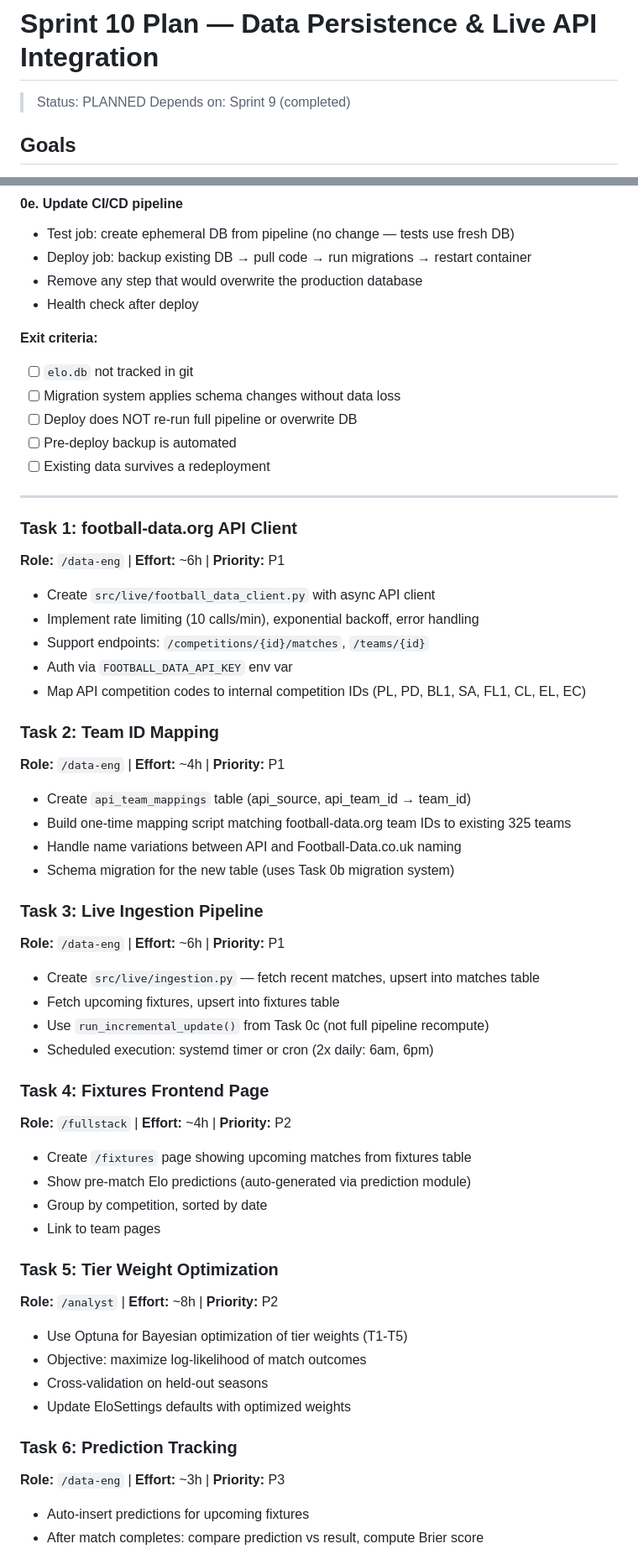
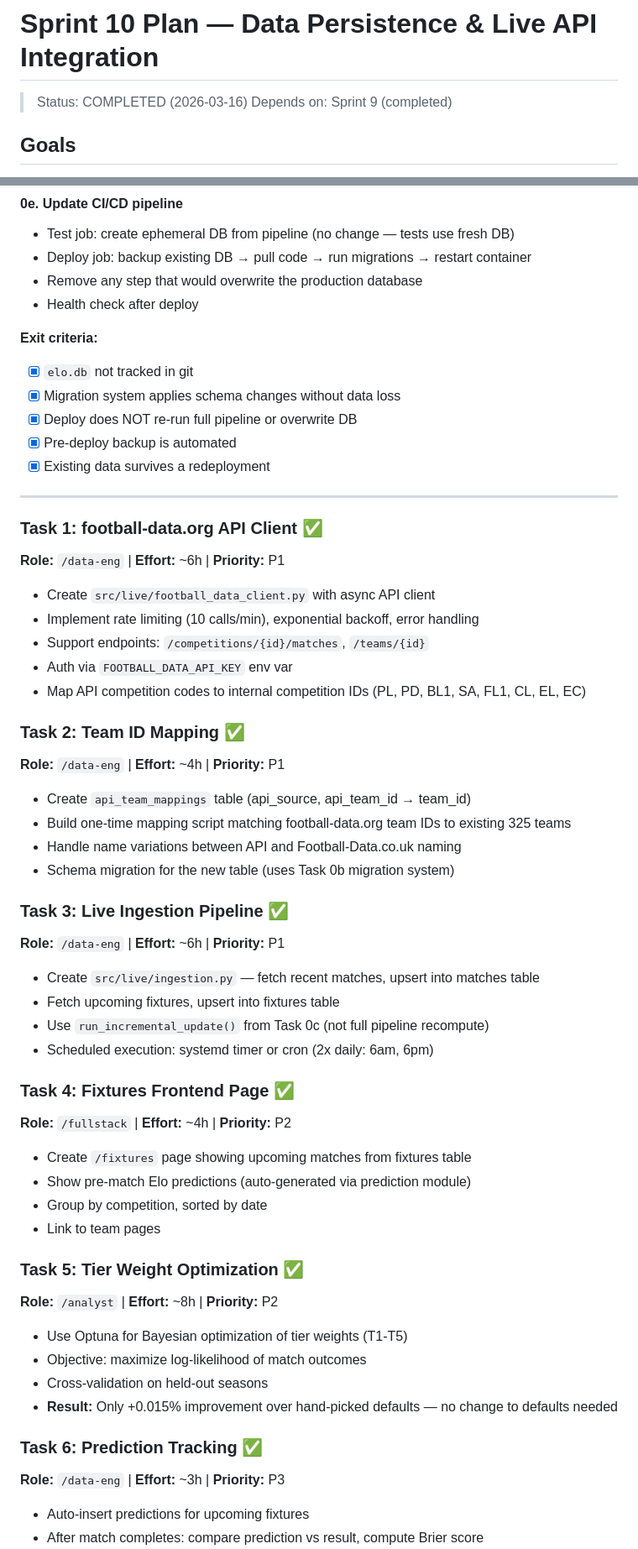
Before and after one commit to linards-kalvans/elo-football, a Markdown page: docs/sprint-10-plan.md, 2 parts joined by grey strips. Shown at 84% size. GitHub-like rendering.

```diff
--- a/docs/sprint-10-plan.md
+++ b/docs/sprint-10-plan.md
@@ -1,6 +1,6 @@
 # Sprint 10 Plan — Data Persistence & Live API Integration
 
-> Status: PLANNED
+> Status: COMPLETED (2026-03-16)
 > Depends on: Sprint 9 (completed)
 
 ## Goals
@@ -49,15 +49,15 @@
 - Health check after deploy
 
 **Exit criteria:**
-- [ ] `elo.db` not tracked in git
-- [ ] Migration system applies schema changes without data loss
-- [ ] Deploy does NOT re-run full pipeline or overwrite DB
-- [ ] Pre-deploy backup is automated
-- [ ] Existing data survives a redeployment
+- [x] `elo.db` not tracked in git
+- [x] Migration system applies schema changes without data loss
+- [x] Deploy does NOT re-run full pipeline or overwrite DB
+- [x] Pre-deploy backup is automated
+- [x] Existing data survives a redeployment
 
 ---
 
-### Task 1: football-data.org API Client
+### Task 1: football-data.org API Client ✅
 **Role:** `/data-eng` | **Effort:** ~6h | **Priority:** P1
 
 - Create `src/live/football_data_client.py` with async API client
@@ -66,7 +66,7 @@
 - Auth via `FOOTBALL_DATA_API_KEY` env var
 - Map API competition codes to internal competition IDs (PL, PD, BL1, SA, FL1, CL, EL, EC)
 
-### Task 2: Team ID Mapping
+### Task 2: Team ID Mapping ✅
 **Role:** `/data-eng` | **Effort:** ~4h | **Priority:** P1
 
 - Create `api_team_mappings` table (api_source, api_team_id → team_id)
@@ -74,7 +74,7 @@
 - Handle name variations between API and Football-Data.co.uk naming
 - Schema migration for the new table (uses Task 0b migration system)
 
-### Task 3: Live Ingestion Pipeline
+### Task 3: Live Ingestion Pipeline ✅
 **Role:** `/data-eng` | **Effort:** ~6h | **Priority:** P1
 
 - Create `src/live/ingestion.py` — fetch recent matches, upsert into matches table
@@ -82,7 +82,7 @@
 - Use `run_incremental_update()` from Task 0c (not full pipeline recompute)
 - Scheduled execution: systemd timer or cron (2x daily: 6am, 6pm)
 
-### Task 4: Fixtures Frontend Page
+### Task 4: Fixtures Frontend Page ✅
 **Role:** `/fullstack` | **Effort:** ~4h | **Priority:** P2
 
 - Create `/fixtures` page showing upcoming matches from fixtures table
@@ -90,15 +90,15 @@
 - Group by competition, sorted by date
 - Link to team pages
 
-### Task 5: Tier Weight Optimization
+### Task 5: Tier Weight Optimization ✅
 **Role:** `/analyst` | **Effort:** ~8h | **Priority:** P2
 
 - Use Optuna for Bayesian optimization of tier weights (T1-T5)
 - Objective: maximize log-likelihood of match outcomes
 - Cross-validation on held-out seasons
-- Update EloSettings defaults with optimized weights
+- **Result:** Only +0.015% improvement over hand-picked defaults — no change to defaults needed
 
-### Task 6: Prediction Tracking
+### Task 6: Prediction Tracking ✅
 **Role:** `/data-eng` | **Effort:** ~3h | **Priority:** P3
 
 - Auto-insert predictions for upcoming fixtures
```
Also changed, not shown: other parts of docs/sprint-10-plan.md (+36 -1 lines), CLAUDE.md (+18 -8 lines), docs/milestones.md (+55 -47 lines).
